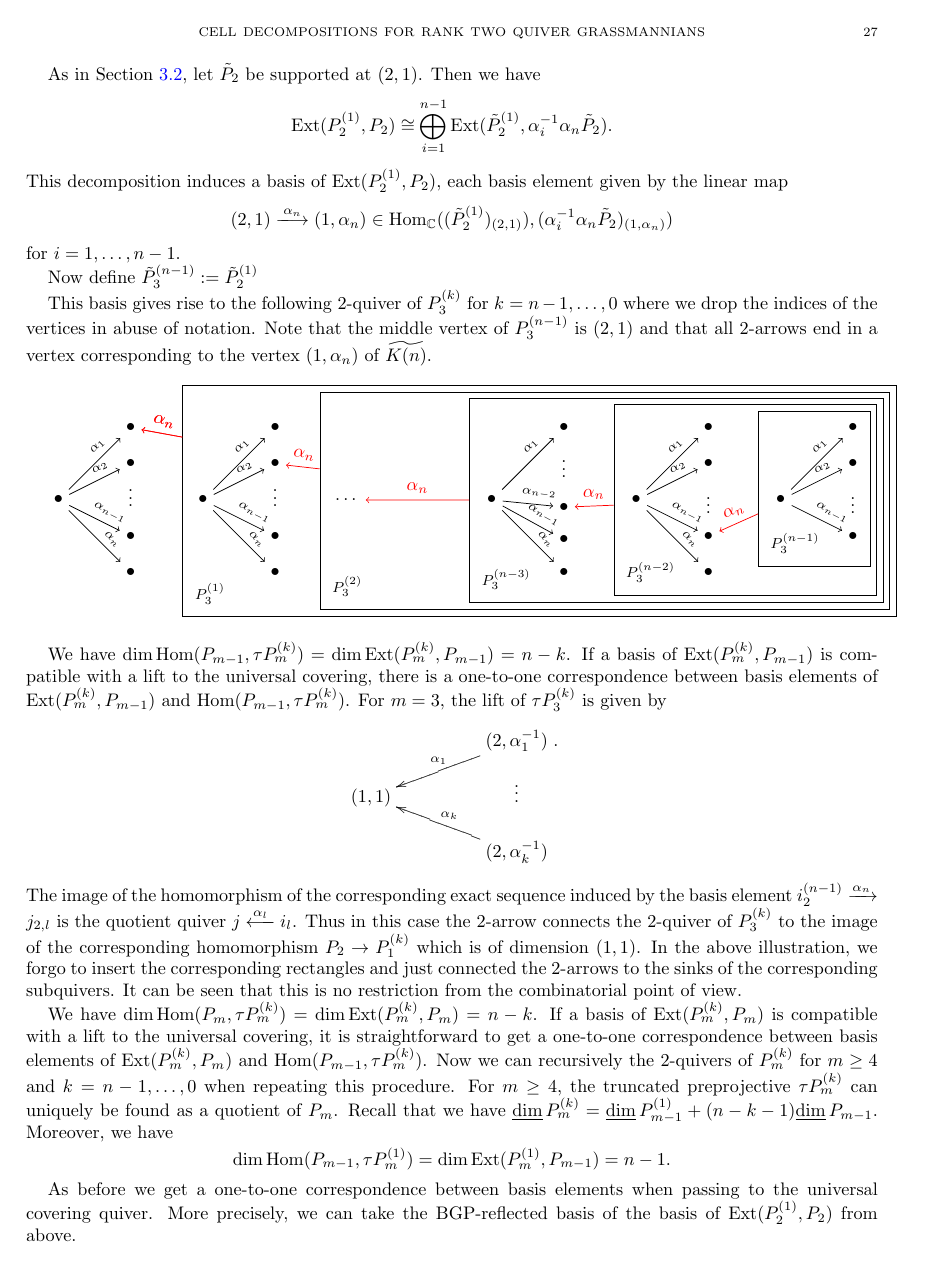
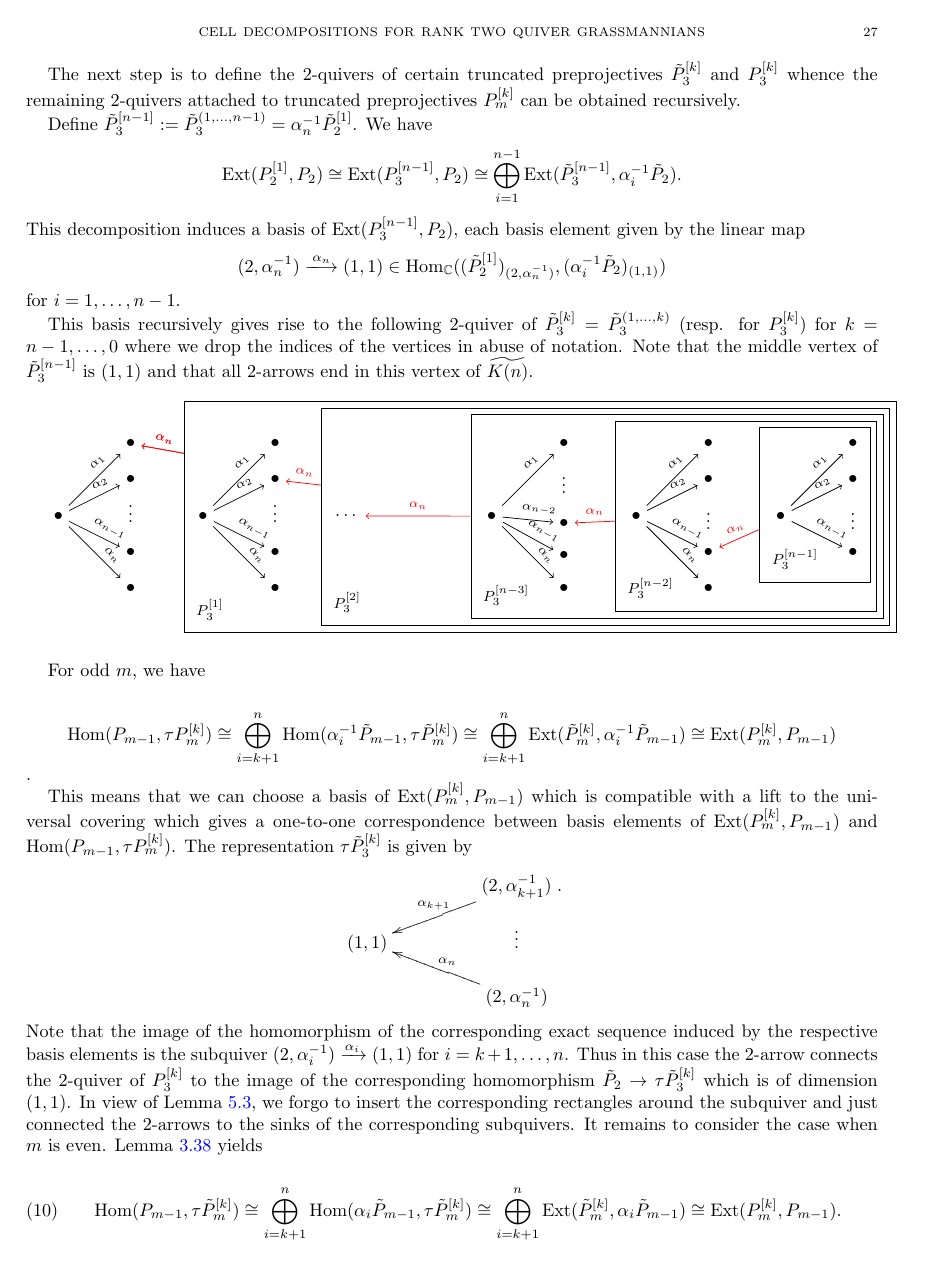
Before and after one commit to drupel/Grassmannian_Cells, a LaTeX paper (Grassmannian_cells.tex): page 27 of 32. Compiled offline with pdfLaTeX.

Commit message:
continued improving section 5

```diff
--- a/Grassmannian_cells.tex
+++ b/Grassmannian_cells.tex
@@ -1484,16 +1485,14 @@ We define the $2$-quiver of $P_2^{(k)}$ by
 \noindent
 where the $2$-arrows are coloured red. This $2$-quiver is clearly equivalent to the quiver (\ref{coeff}). For clearness reasons, we will mostly work with the quiver instead.
 
-The next step is to define the $2$-quivers of certain truncated preprojectives $P^{(k)}_3$ whence the remaining $2$-quivers attached to truncated preprojectives $P_m^{(k)}$ can be obtained recursively. In view of Theorem \ref{thm:truncpp}, these $2$-quivers can be seen as being attached to any truncated preprojective of this dimension.
-
-As in Section \ref{Lifting}, let $\tilde P_2$ be supported at $(2,1)$. Then we have
-$$\Ext(P_2^{(1)},P_2)\cong\bigoplus_{i=1}^{n-1}\Ext(\tilde P_2^{(1)},\alpha_i^{-1}\alpha_n\tilde P_2).$$
-This decomposition induces a basis of $\Ext(P_2^{(1)},P_2)$, each basis element given by the linear map $$(2,1)\xlongrightarrow{\alpha_n}(1,\alpha_n)\in\Hom_{\CC}((\tilde P_2^{(1)})_{(2,1)}),(\alpha_i^{-1}\alpha_n\tilde P_2)_{(1,\alpha_n)})$$
+The next step is to define the $2$-quivers of certain truncated preprojectives $\tilde P^{[k]}_3$ and $P^{[k]}_3$ whence the remaining $2$-quivers attached to truncated preprojectives $P_m^{[k]}$ can be obtained recursively.
+
+Define $\tilde P_3^{[n-1]}:=\tilde P_3^{(1,\ldots,n-1)}=\alpha_n^{-1}\tilde P_2^{[1]}$. We have
+$$\Ext(P_2^{[1]},P_2)\cong\Ext(P_3^{[n-1]},P_2)\cong\bigoplus_{i=1}^{n-1}\Ext(\tilde P_3^{[n-1]},\alpha_i^{-1}\tilde P_2).$$
+This decomposition induces a basis of $\Ext(P_3^{[n-1]},P_2)$, each basis element given by the linear map $$(2,\alpha_n^{-1})\xlongrightarrow{\alpha_n}(1,1)\in\Hom_{\CC}((\tilde P_2^{[1]})_{(2,\alpha_n^{-1})},(\alpha_i^{-1}\tilde P_2)_{(1,1)})$$
 for $i=1,\ldots,n-1$.
 
-Now define $\tilde P_3^{(n-1)}:=\tilde P_2^{(1)}$
-
-This basis gives rise to the following $2$-quiver of $P_3^{(k)}$ for $k=n-1,\ldots,0$ where we drop the indices of the vertices in abuse of notation. Note that the middle vertex of $P_3^{(n-1)}$ is $(2,1)$ and that all $2$-arrows end in a vertex corresponding to the vertex $(1,\alpha_n)$ of $\widetilde{K(n)}$.\\
+ This basis recursively gives rise to the following $2$-quiver of $\tilde P_3^{[k]}=\tilde P_3^{(1,\ldots,k)}$ (resp. for $P_3^{[k]}$) for $k=n-1,\ldots,0$ where we drop the indices of the vertices in abuse of notation. Note that the middle vertex of $\tilde P_3^{[n-1]}$ is $(1,1)$ and that all $2$-arrows end in this vertex of $\widetilde{K(n)}$.\\
 
 \begin{tikzpicture}[scale=1.4]
 \draw (0,0) node (I1) {$\bullet$} +(1,1) node (J11) {$\bullet$} +(1,.5) node (J12) {$\bullet$} +(1,0.1) node (D1) { $\vdots$}+(1,-.5) node (J1N1) {$\bullet$} +(1,-1) node (J1N) {$\bullet$} ;
@@ -1502,58 +1501,59 @@ This basis gives rise to the following $2$-quiver of $P_3^{(k)}$ for $k=n-1,\ldo
 \draw[->] (I1)--(J1N1) node[pos=.7,above,sloped]{\scriptsize$\alpha_{n-1}$};
 \draw[->] (I1)--(J1N) node[pos=.7,above,sloped]{\scriptsize$\alpha_{n}$};
 
-\draw (2,0) node (I2) {$\bullet$} +(1,1) node (J21) {$\bullet$} +(1,.5) node (J22) {$\bullet$}+(1,0.1) node (D2) { $\vdots$} +(1,-.5) node (J2N1) {$\bullet$} +(1,-1) node (J2N) {$\bullet$} +(0.1,-1.3) node (P1) {\footnotesize$P_3^{(1)}$} ;
+\draw (2,0) node (I2) {$\bullet$} +(1,1) node (J21) {$\bullet$} +(1,.5) node (J22) {$\bullet$}+(1,0.1) node (D2) { $\vdots$} +(1,-.5) node (J2N1) {$\bullet$} +(1,-1) node (J2N) {$\bullet$} +(0.1,-1.3) node (P1) {\footnotesize$P_3^{[1]}$} ;
 \draw[->] (I2)--(J21) node[pos=.7,above,sloped]{\scriptsize$\alpha_1$};
 \draw[->] (I2)--(J22) node[pos=.7,above,sloped]{\scriptsize$\alpha_2$};
 \draw[->] (I2)--(J2N1) node[pos=.7,above,sloped]{\scriptsize$\alpha_{n-1}$};
 \draw[->] (I2)--(J2N) node[pos=.7,above,sloped]{\scriptsize$\alpha_{n}$};
 
-\draw (4,0) node (DOTS) {$\dots$}+(0,-1.2) node (P2b) {\footnotesize$P_3^{(2)}$};
-
-\draw (6,0) node (I3) {$\bullet$} +(1,1) node (J31) {$\bullet$}   +(1,.5) node (D31) { $\vdots$} +(1,-.1) node (J3N2) {$\bullet$} +(1,-.55) node (J3N1) { $\bullet$} +(1,-1) node (J3N) {$\bullet$} +(0.2,-1.1) node (P3) {\footnotesize$P_3^{(n-3)}$} ;
+\draw (4,0) node (DOTS) {$\dots$}+(0,-1.2) node (P2b) {\footnotesize$P_3^{[2]}$};
+
+\draw (6,0) node (I3) {$\bullet$} +(1,1) node (J31) {$\bullet$}   +(1,.5) node (D31) { $\vdots$} +(1,-.1) node (J3N2) {$\bullet$} +(1,-.55) node (J3N1) { $\bullet$} +(1,-1) node (J3N) {$\bullet$} +(0.2,-1.1) node (P3) {\footnotesize$P_3^{[n-3]}$} ;
 \draw[->] (I3)--(J31) node[pos=.7,above,sloped]{\scriptsize$\alpha_1$};
 \draw[->] (I3)--(J3N2) node[pos=.7,above,sloped]{\scriptsize$\alpha_{n-2}$};
 \draw[->] (I3)--(J3N1) node[pos=.7,above,sloped]{\scriptsize$\alpha_{n-1}$};
 \draw[->] (I3)--(J3N) node[pos=.7,above,sloped]{\scriptsize$\alpha_{n}$};
 
-\draw (8,0) node (I4) {$\bullet$} +(1,1) node (J41) {$\bullet$} +(1,.5) node (J42) {$\bullet$} +(1,0) node (D4) { $\vdots$} +(1,-.5) node (J4N1) {$\bullet$} +(1,-1) node (J4N) {$\bullet$} +(0.2,-1) node (P4) {\footnotesize$P_3^{(n-2)}$};
+\draw (8,0) node (I4) {$\bullet$} +(1,1) node (J41) {$\bullet$} +(1,.5) node (J42) {$\bullet$} +(1,0) node (D4) { $\vdots$} +(1,-.5) node (J4N1) {$\bullet$} +(1,-1) node (J4N) {$\bullet$} +(0.2,-1) node (P4) {\footnotesize$P_3^{[n-2]}$};
 \draw[->] (I4)--(J41) node[pos=.7,above,sloped]{\scriptsize$\alpha_1$};
 \draw[->] (I4)--(J42) node[pos=.7,above,sloped]{\scriptsize$\alpha_2$};
 \draw[->] (I4)--(J4N1) node[pos=.7,above,sloped]{\scriptsize$\alpha_{n-1}$};
 \draw[->] (I4)--(J4N) node[pos=.7,above,sloped]{\scriptsize$\alpha_{n}$};
 
-\draw (10,0) node (I5) {$\bullet$} +(1,1) node (J51) {$\bullet$} +(1,.5) node (J52) {$\bullet$} +(1,0) node (D5) { $\vdots$} +(1,-.5) node (J5N1) {$\bullet$} +(0.2,-.6) node (P5) {\footnotesize$P_3^{(n-1)}$}   ;
+\draw (10,0) node (I5) {$\bullet$} +(1,1) node (J51) {$\bullet$} +(1,.5) node (J52) {$\bullet$} +(1,0) node (D5) { $\vdots$} +(1,-.5) node (J5N1) {$\bullet$} +(0.2,-.6) node (P5) {\footnotesize$P_3^{[n-1]}$}   ;
 \draw[->] (I5)--(J51) node[pos=.7,above,sloped]{\scriptsize $\alpha_1$};
 \draw[->] (I5)--(J52) node[pos=.7,above,sloped]{\scriptsize $\alpha_2$};
 \draw[->] (I5)--(J5N1) node[pos=.7,above,sloped]{\scriptsize $\alpha_{n-1}$};
 %\tikzstyle{every node}=[circle,fill=white!10]
 \node (Q2) [draw=black,fit={(P5) (I5) (J51) (J52) (J5N1)}]{};
 %\node (R2) [draw=black,fit={(I4) (J4N1)}, sloped]{};
-\draw[->,red] (Q2)--(J4N1) node[pos=.5,above,sloped]{$\alpha_{n}$};
+\draw[->,red] (Q2)--(J4N1) node[pos=.5,above,sloped]{\scriptsize$\alpha_{n}$};
 \node (Q3) [draw=black,fit={(P4) (Q2) (I4) (J41) (J42) (J4N1) (J4N)}]{};
-\draw[->,red] (Q3)--(J3N2)  node[pos=.5,above,sloped] {$\alpha_{n}$};
+\draw[->,red] (Q3)--(J3N2)  node[pos=.5,above,sloped] {\scriptsize$\alpha_{n}$};
 \node (Q4) [draw=black,fit={(P3) (Q3) (I3) (J31) (J3N1) (J3N2) (J3N)}]{};
-\draw[->,red] (Q4)--(DOTS)  node[pos=.5,above] {$\alpha_{n}$};
+\draw[->,red] (Q4)--(DOTS)  node[pos=.5,above] {\scriptsize$\alpha_{n}$};
 \node (Q4b) [draw=black,fit={(P2b) (Q4) (DOTS)}]{};
 
 \node (Q5) [draw=black,fit={(P1) (Q4b) (I2) (J21) (J22) (J2N1) (J2N)}]{};
-\draw[->,red] (Q5)--(J11)  node[pos=.5,above,sloped,sloped] {$\alpha_{n}$};
-\draw[->,red] (Q4b)--(J22)  node[pos=.5,above,sloped] {$\alpha_{n}$};
-\draw[->,red] (Q5)--(J11)  node[pos=.5,above,sloped] {$\alpha_{n}$};
+\draw[->,red] (Q5)--(J11)  node[pos=.5,above,sloped,sloped] {\scriptsize$\alpha_{n}$};
+\draw[->,red] (Q4b)--(J22)  node[pos=.5,above,sloped] {\scriptsize$\alpha_{n}$};
+\draw[->,red] (Q5)--(J11)  node[pos=.5,above,sloped] {\scriptsize$\alpha_{n}$};
 
 \end{tikzpicture}
 \\
 
 
-We have $\dim \Hom(P_{m-1},\tau P_m^{(k)})=\dim\Ext(P_m^{(k)},P_{m-1})=n-k$. If a basis of $\Ext(P_m^{(k)},P_{m-1})$ is compatible with a lift to the universal covering,  there is a one-to-one correspondence between basis elements of $\Ext(P_m^{(k)},P_{m-1})$ and $\Hom(P_{m-1},\tau P_m^{(k)})$. For $m=3$, the lift of $\tau P_3^{(k)}$ is given by
-\[\xymatrix@R10pt@C20pt{&&(2,\alpha_1^{-1})\ar_{\alpha_1}[lld]\\ (1,1) &&\vdots\\&&(2,\alpha_k^{-1})\ar_{\alpha_{k}}[llu]}.\]
-The image of the homomorphism of the corresponding exact sequence induced by the basis element $i_2^{(n-1)}\xrightarrow{\alpha_n} j_{2,l}$ is the quotient quiver $j\xlongleftarrow{\alpha_l} i_l$. Thus in this case the $2$-arrow connects the $2$-quiver of $P_3^{(k)}$ to the image of the corresponding homomorphism $P_2\to P_1^{(k)}$ which is of dimension $(1,1)$. In the above illustration, we forgo to insert the corresponding rectangles and just connected the $2$-arrows to the sinks of the corresponding subquivers. It can be seen that this is no restriction from the combinatorial point of view.
-
-We have $\dim \Hom(P_m,\tau P_m^{(k)})=\dim\Ext(P_m^{(k)},P_m)=n-k$. If a basis of $\Ext(P_m^{(k)},P_m)$ is compatible with a lift to the universal covering, it is straightforward to get a one-to-one correspondence between basis elements of $\Ext(P_m^{(k)},P_m)$ and $\Hom(P_{m-1},\tau P_m^{(k)})$.
-Now we can recursively the $2$-quivers of $P_m^{(k)}$ for $m\geq 4$ and $k=n-1,\ldots,0$ when repeating this procedure. For $m\geq 4$, the truncated preprojective $\tau P_m^{(k)}$ can uniquely be found as a quotient of $P_m$.
-Recall that we have $\udim P_m^{(k)}=\udim P_{m-1}^{(1)}+(n-k-1)\udim P_{m-1}$. Moreover, we have
-\[\dim \Hom(P_{m-1},\tau P_m^{(1)})=\dim\Ext(P_m^{(1)},P_{m-1})=n-1.\]
-
-As before we get a one-to-one correspondence between basis elements when passing to the universal covering quiver. More precisely, we can take the BGP-reflected basis of the basis of $\Ext(P_2^{(1)},P_2)$ from above.
-
-Let us assume that we already constructed the $2$-quiver of $P_{m+1}^{(k)}$. The $2$-quiver of $P^{(k-1)}_{m+1}$ is given by glueing the $2$-quiver of $P_{m+1}^{(k)}$ to the one of $P_{m}$
+For odd $m$, we have
+
+$$ \Hom(P_{m-1},\tau P_m^{[k]})\cong\bigoplus_{i=k+1}^n\Hom(\alpha_{i}^{-1}\tilde P_{m-1},\tau\tilde P_{m}^{[k]})\cong\bigoplus_{i=k+1}^n\Ext(\tilde P_m^{[k]},\alpha_i^{-1}\tilde P_{m-1})\cong\Ext(P_m^{[k]},P_{m-1})$$.
+
+
+This means that we can choose a basis of $\Ext(P_m^{[k]},P_{m-1})$ which is compatible with a lift to the universal covering which gives a one-to-one correspondence between basis elements of $\Ext(P_m^{[k]},P_{m-1})$ and $\Hom(P_{m-1},\tau P_m^{[k]})$. The representation $\tau\tilde P_3^{[k]}$ is given by
+\[\xymatrix@R10pt@C20pt{&&(2,\alpha_{k+1}^{-1})\ar_{\alpha_{k+1}}[lld]\\ (1,1) &&\vdots\\&&(2,\alpha_n^{-1})\ar_{\alpha_{n}}[llu]}.\]
+Note that the image of the homomorphism of the corresponding exact sequence induced by the respective basis elements is the subquiver $(2,\alpha_i^{-1})\xrightarrow{\alpha_i} (1,1)$ for $i=k+1,\ldots, n$. Thus in this case the $2$-arrow connects the $2$-quiver of $P_3^{[k]}$ to the image of the corresponding homomorphism $\tilde P_2\to \tau \tilde P_3^{[k]}$ which is of dimension $(1,1)$. In view of Lemma \ref{lem:2equivalence}, we forgo to insert the corresponding rectangles around the subquiver and just connected the $2$-arrows to the sinks of the corresponding subquivers.
+It remains to consider the case when $m$ is even. Lemma \ref{AR} yields
+
+\begin{align}\label{eq:case2}
+ \Hom(P_{m-1},\tau \tilde P_{m}^{[k]})\cong\bigoplus_{i=k+1}^{n}\Hom(\alpha_i\tilde P_{m-1},\tau \tilde P_{m}^{[k]})\cong \bigoplus_{i=k+1}^{n}\Ext(\tilde P_m^{[k]},\alpha_i\tilde P_{m-1})\cong\Ext(P_m^{[k]},P_{m-1}).
+\end{align}
```
Also changed, not shown: Grassmannian_cells.tex (61 more changed lines).
